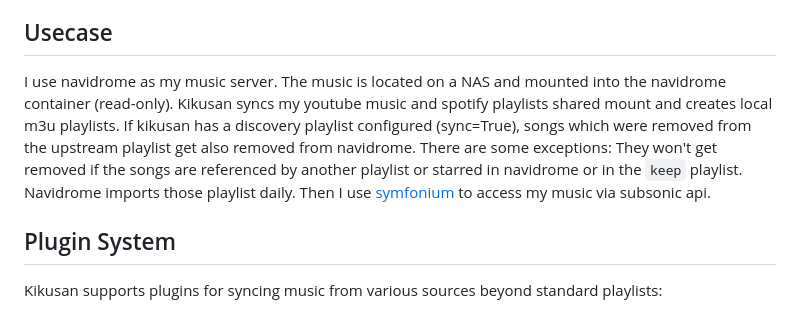
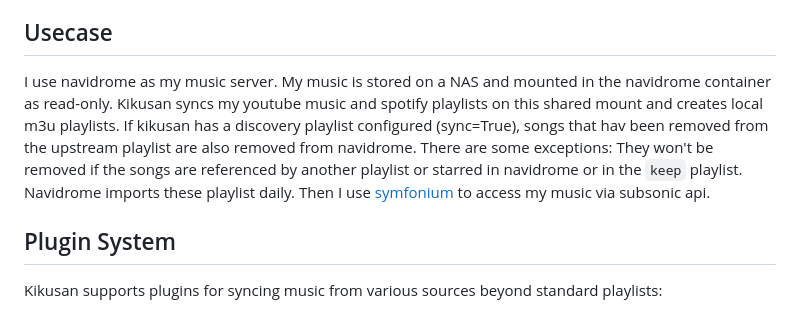
Before and after one commit to RFLundgren/kikusan, a Markdown page: README.md, the part around the change. Rendered like a GitHub page.

Commit message:
docs: Wording

```diff
--- a/README.md
+++ b/README.md
@@ -26,8 +26,8 @@ Search, download and sync music from YouTube Music with lyrics.
 
 ## Usecase
 
-I use navidrome as my music server. The music is located on a NAS and mounted into the navidrome container (read-only).
-Kikusan syncs my youtube music and spotify playlists shared mount and creates local m3u playlists. If kikusan has a discovery playlist configured (sync=True), songs which were removed from the upstream playlist get also removed from navidrome. There are some exceptions: They won't get removed if the songs are referenced by another playlist or starred in navidrome or in the `keep` playlist. Navidrome imports those playlist daily. Then I use [symfonium](https://play.google.com/store/apps/details?id=app.symfonik.music.player) to access my music via subsonic api.
+I use navidrome as my music server. My music is stored on a NAS and mounted in the navidrome container as read-only.
+Kikusan syncs my youtube music and spotify playlists on this shared mount and creates local m3u playlists. If kikusan has a discovery playlist configured (sync=True), songs that hav been removed from the upstream playlist are also removed from navidrome. There are some exceptions: They won't be removed if the songs are referenced by another playlist or starred in navidrome or in the `keep` playlist. Navidrome imports these playlist daily. Then I use [symfonium](https://play.google.com/store/apps/details?id=app.symfonik.music.player) to access my music via subsonic api.
 
 ## Plugin System
 
```
